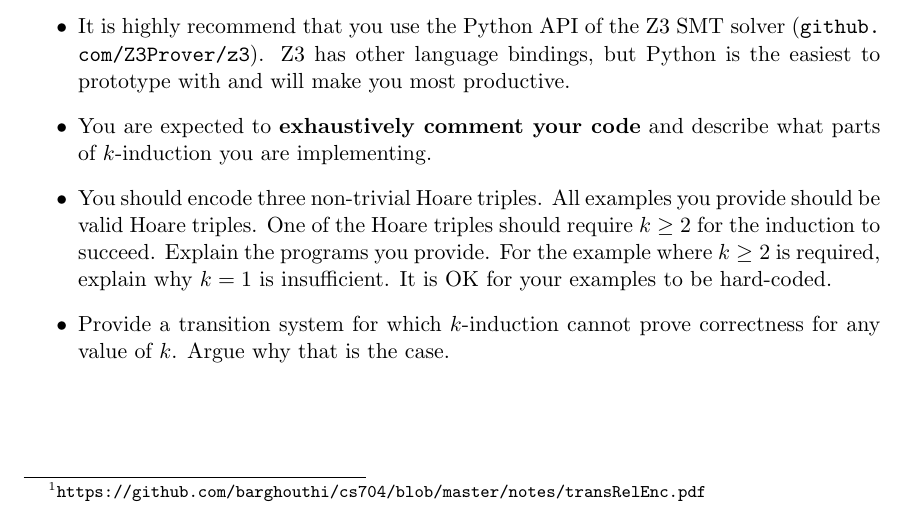
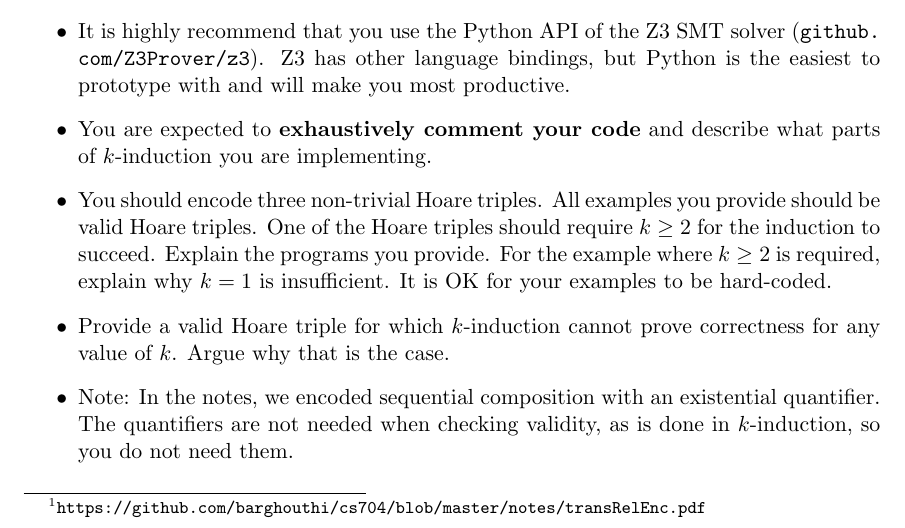
Before and after one commit to barghouthi/cs704, a LaTeX document (asn/asn4.tex): part of the page, cut so that both start at the same text. Compiled offline with pdfLaTeX.

Commit message:
k-induction asn

```diff
--- a/asn/asn4.tex
+++ b/asn/asn4.tex
@@ -55,9 +55,15 @@ For the example where $k\geq 2$ is required, explain why
 $k=1$ is insufficient.
 It is OK for your examples to be hard-coded.
 
-\item Provide a transition system
+\item Provide a valid Hoare triple
 for which $k$-induction cannot prove correctness
 for any value of $k$. Argue why that is the case.
+
+\item Note: In the notes, we encoded sequential
+    composition with an existential quantifier.
+    The quantifiers are not needed when
+    checking validity, as is done in $k$-induction,
+    so you do not need them.
 \end{itemize}
 
 
```
Also changed, not shown: asn/asn4.pdf.
